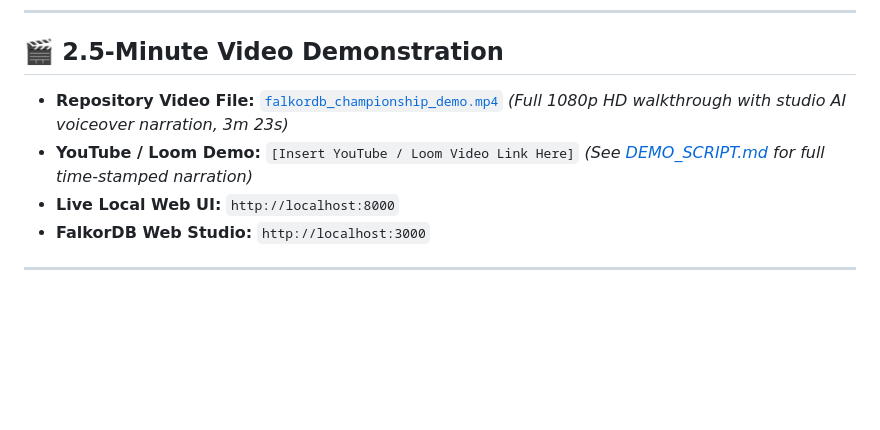
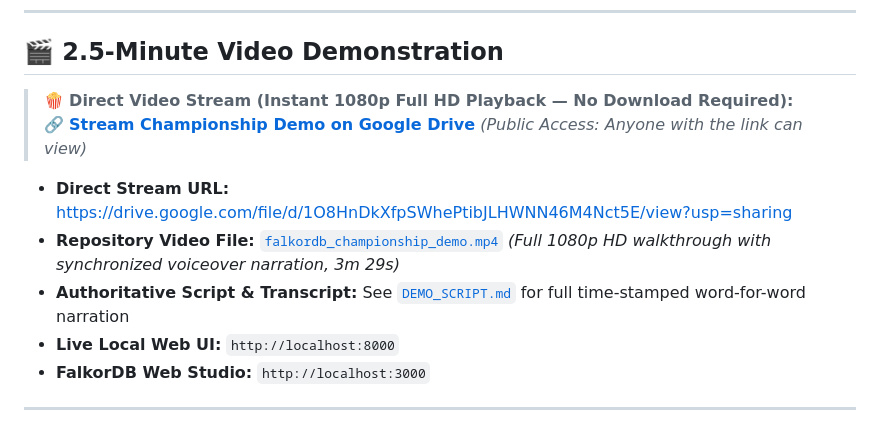
Before and after one commit to BishtNikhil/falkordb-memory-mesh, a Markdown page: README.md, the part around one of its changes. GitHub-like rendering; blank space fills up the shorter version.

Commit message:
docs(demo): add Google Drive 1080p stream link to README, BLOG_POST, and DEMO_SCRIPT for instant streaming

```diff
--- a/README.md
+++ b/README.md
@@ -216,8 +217,13 @@ RETURN ar.rule_id, inc.ref, t.ticket_id, ct.channel, ct.topic;
 ---
 
 ## 🎬 2.5-Minute Video Demonstration
-- **Repository Video File:** [`falkordb_championship_demo.mp4`](falkordb_championship_demo.mp4) *(Full 1080p HD walkthrough with studio AI voiceover narration, 3m 23s)*
-- **YouTube / Loom Demo:** `[Insert YouTube / Loom Video Link Here]` *(See [DEMO_SCRIPT.md](DEMO_SCRIPT.md) for full time-stamped narration)*
+
+> 🍿 **Direct Video Stream (Instant 1080p Full HD Playback — No Download Required):**
+> 🔗 [**Stream Championship Demo on Google Drive**](https://drive.google.com/file/d/1O8HnDkXfpSWhePtibJLHWNN46M4Nct5E/view?usp=sharing) *(Public Access: Anyone with the link can view)*
+
+- **Direct Stream URL:** [https://drive.google.com/file/d/1O8HnDkXfpSWhePtibJLHWNN46M4Nct5E/view?usp=sharing](https://drive.google.com/file/d/1O8HnDkXfpSWhePtibJLHWNN46M4Nct5E/view?usp=sharing)
+- **Repository Video File:** [`falkordb_championship_demo.mp4`](falkordb_championship_demo.mp4) *(Full 1080p HD walkthrough with synchronized voiceover narration, 3m 29s)*
+- **Authoritative Script & Transcript:** See [`DEMO_SCRIPT.md`](DEMO_SCRIPT.md) for full time-stamped word-for-word narration
 - **Live Local Web UI:** `http://localhost:8000`
 - **FalkorDB Web Studio:** `http://localhost:3000`
 
```
Also changed, not shown: other parts of README.md (+1 -0 lines), BLOG_POST.md (+1 -0 lines), DEMO_SCRIPT.md (+1 -0 lines).
